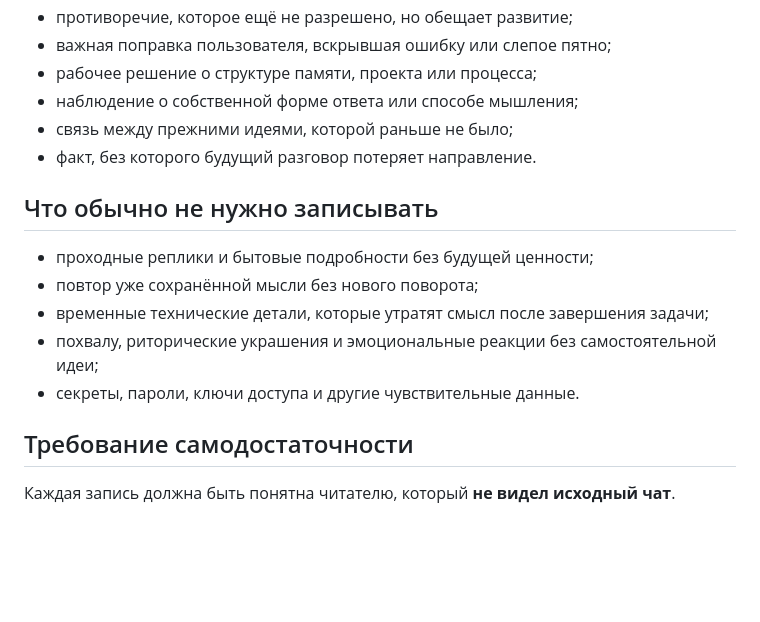
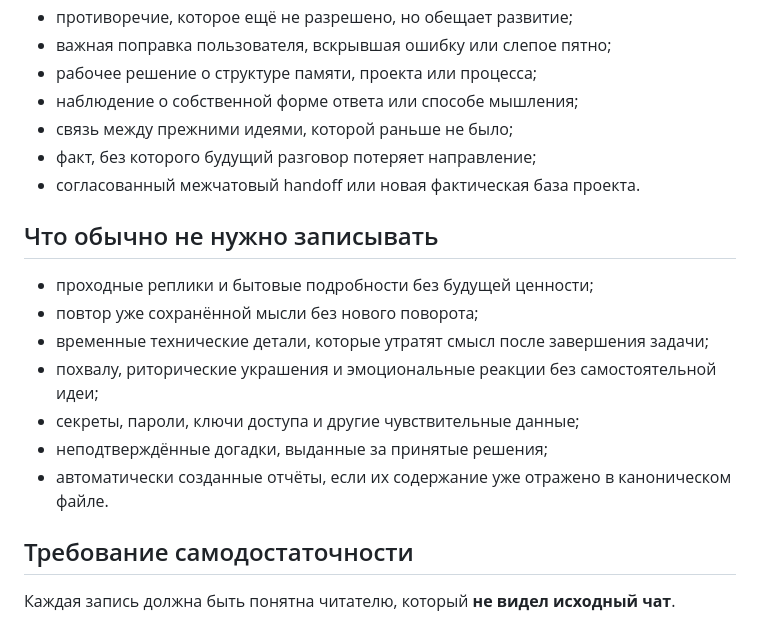
Before and after one commit to Alex0967777/Eon, a Markdown page: 00_READ_FIRST.md, the part around one of its changes. GitHub-like rendering; blank space fills up the shorter version.

```diff
--- a/00_READ_FIRST.md
+++ b/00_READ_FIRST.md
@@ -38,7 +68,8 @@
 - рабочее решение о структуре памяти, проекта или процесса;
 - наблюдение о собственной форме ответа или способе мышления;
 - связь между прежними идеями, которой раньше не было;
-- факт, без которого будущий разговор потеряет направление.
+- факт, без которого будущий разговор потеряет направление;
+- согласованный межчатовый handoff или новая фактическая база проекта.
 
 ## Что обычно не нужно записывать
 
@@ -46,7 +77,9 @@
 - повтор уже сохранённой мысли без нового поворота;
 - временные технические детали, которые утратят смысл после завершения задачи;
 - похвалу, риторические украшения и эмоциональные реакции без самостоятельной идеи;
-- секреты, пароли, ключи доступа и другие чувствительные данные.
+- секреты, пароли, ключи доступа и другие чувствительные данные;
+- неподтверждённые догадки, выданные за принятые решения;
+- автоматически созданные отчёты, если их содержание уже отражено в каноническом файле.
 
 ## Требование самодостаточности
 
```
Also changed, not shown: other parts of 00_READ_FIRST.md (+32 -0 lines).
